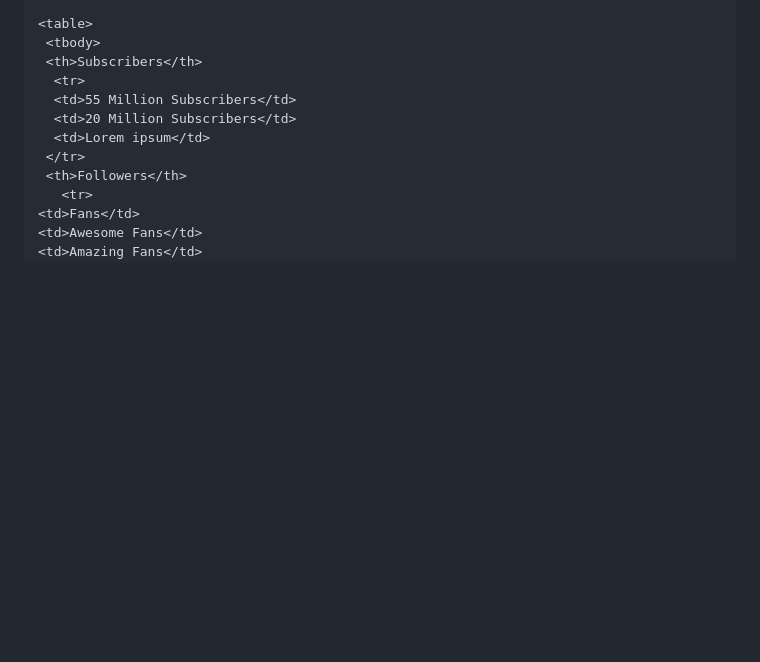
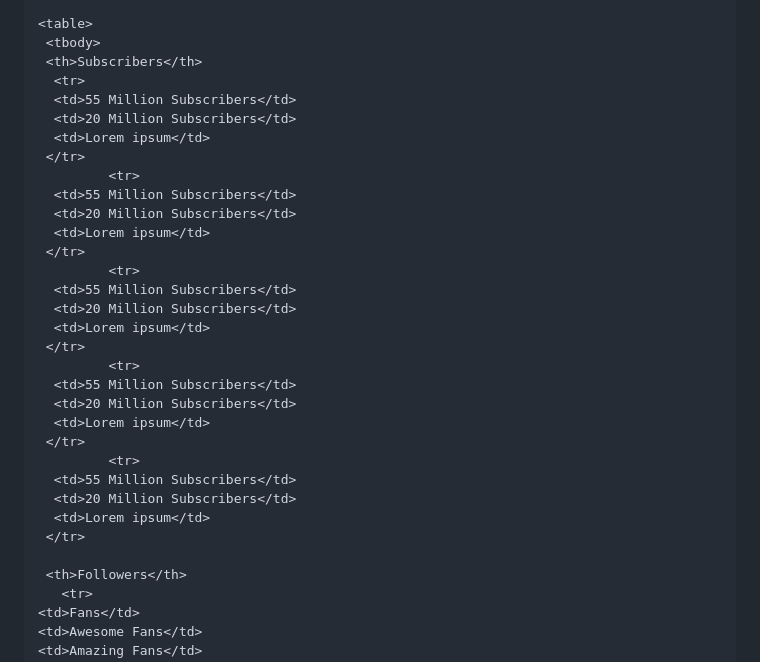
Before and after one commit to kayenma/kayenma.github.io, a Markdown page: README.md, the part around one of its changes. Rendered like a GitHub page; blank space fills up the shorter version.

```diff
--- a/README.md
+++ b/README.md
@@ -56,6 +56,27 @@
       <td>20 Million Subscribers</td>
       <td>Lorem ipsum</td>
      </tr>
+             <tr>
+      <td>55 Million Subscribers</td>
+      <td>20 Million Subscribers</td>
+      <td>Lorem ipsum</td>
+     </tr>
+             <tr>
+      <td>55 Million Subscribers</td>
+      <td>20 Million Subscribers</td>
+      <td>Lorem ipsum</td>
+     </tr>
+             <tr>
+      <td>55 Million Subscribers</td>
+      <td>20 Million Subscribers</td>
+      <td>Lorem ipsum</td>
+     </tr>
+             <tr>
+      <td>55 Million Subscribers</td>
+      <td>20 Million Subscribers</td>
+      <td>Lorem ipsum</td>
+     </tr>
+
      <th>Followers</th>
        <tr>
     <td>Fans</td>
```
Also changed, not shown: other parts of README.md (+31 -1 lines).
